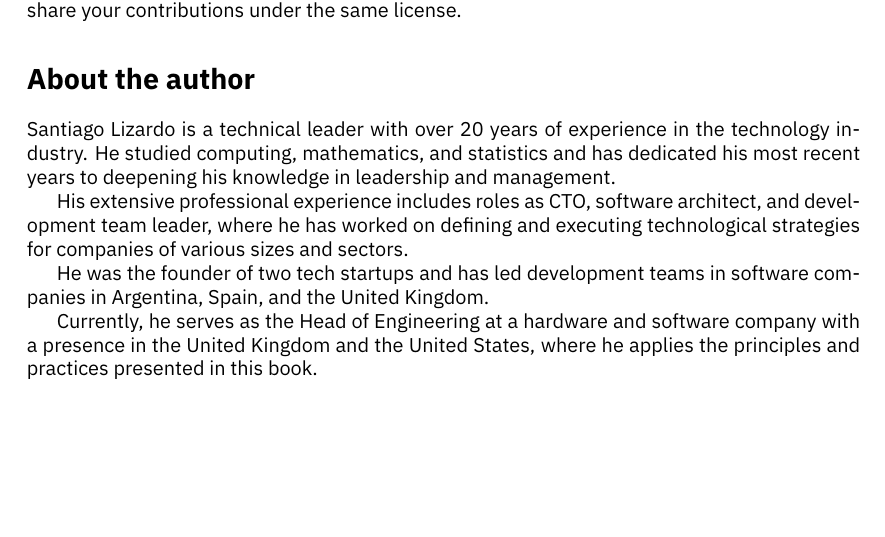
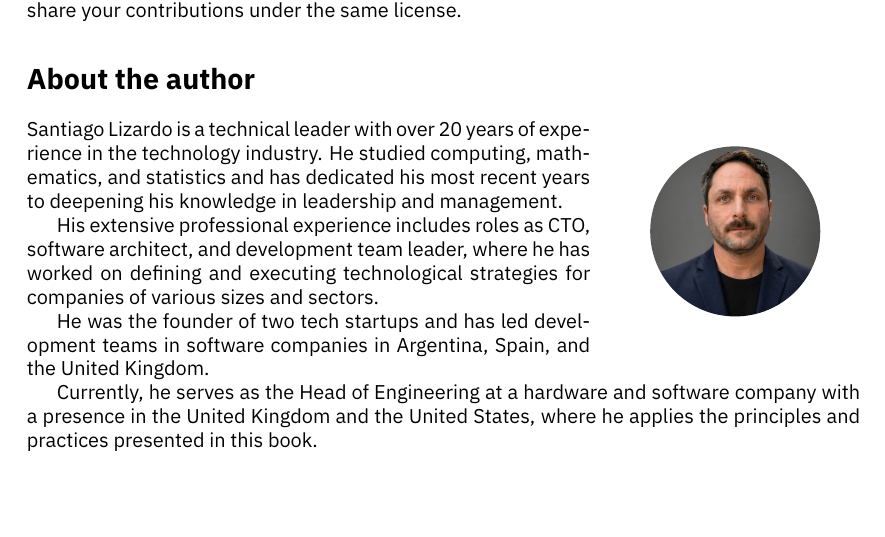
Before and after one commit to ctoframework/book, a LaTeX thesis (cto-framework-book.tex, which reads section6-appendix/main.tex): part of page 51 of 63, cut so that both start at the same text. Compiled offline with XeLaTeX; a LaTeX package or settings file that is missing is left out.

Commit message:
Add my photo to about the author section

```diff
--- a/cto-framework-book.tex
+++ b/cto-framework-book.tex
@@ -30,6 +30,7 @@
 \usepackage{afterpage}
 
 \usepackage{geometry}
+\usepackage{wrapfig}
 \usepackage{array}
 \usepackage{fontawesome5}
 \usepackage{longtable}
--- a/section6-appendix/main.tex
+++ b/section6-appendix/main.tex
@@ -14,6 +14,14 @@ This book is distributed under the \booklicence. This license allows you to shar
 
 \section*{About the author}
 
+\begin{wrapfigure}{r}{0.3\textwidth}
+    \centering
+    \begin{tikzpicture}
+        \path[clip] (0,0) circle (1.5cm);
+        \node at (0,0) {\includegraphics[width=3cm]{santiago-lizardo-cto}};
+    \end{tikzpicture}
+\end{wrapfigure}
+
 Santiago Lizardo is a technical leader with over 20 years of experience in the technology industry. He studied computing, mathematics, and statistics and has dedicated his most recent years to deepening his knowledge in leadership and management.
 
 His extensive professional experience includes roles as CTO, software architect, and development team leader, where he has worked on defining and executing technological strategies for companies of various sizes and sectors.
```
Also changed, not shown: images/santiago-lizardo-cto.png (added).
